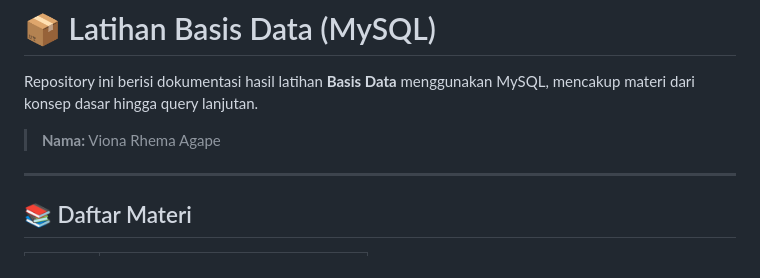
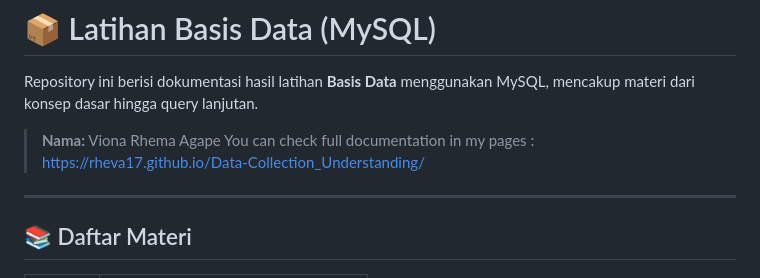
Before and after one commit to rheva17/Data-Collection_Understanding, a Markdown page: README.md, the part around the change. Rendered like a GitHub page.

```diff
--- a/README.md
+++ b/README.md
@@ -3,6 +3,7 @@
 Repository ini berisi dokumentasi hasil latihan **Basis Data** menggunakan MySQL, mencakup materi dari konsep dasar hingga query lanjutan.
 
 > **Nama:** Viona Rhema Agape
+> You can check full documentation in my pages : https://rheva17.github.io/Data-Collection_Understanding/
 
 ---
 
```
